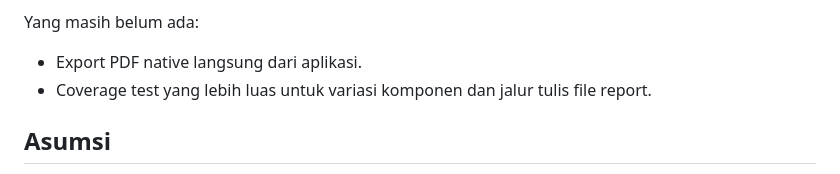
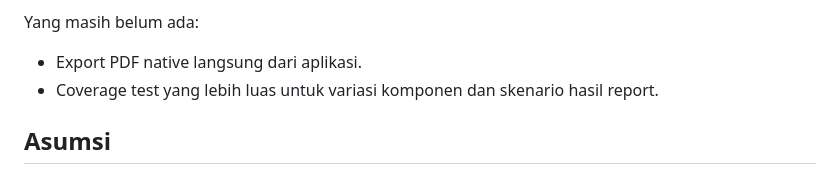
Before and after one commit to AizenHex/PandaPowerVisual, a Markdown page: docs/export-report-poc-plan.md, the part around the change. GitHub-like rendering.

Commit message:
Refresh report export test gap note

```diff
--- a/docs/export-report-poc-plan.md
+++ b/docs/export-report-poc-plan.md
@@ -20,7 +20,7 @@ Yang sudah tersedia di repo saat ini:
 Yang masih belum ada:
 
 - Export PDF native langsung dari aplikasi.
-- Coverage test yang lebih luas untuk variasi komponen dan jalur tulis file report.
+- Coverage test yang lebih luas untuk variasi komponen dan skenario hasil report.
 
 ## Asumsi
 
```
